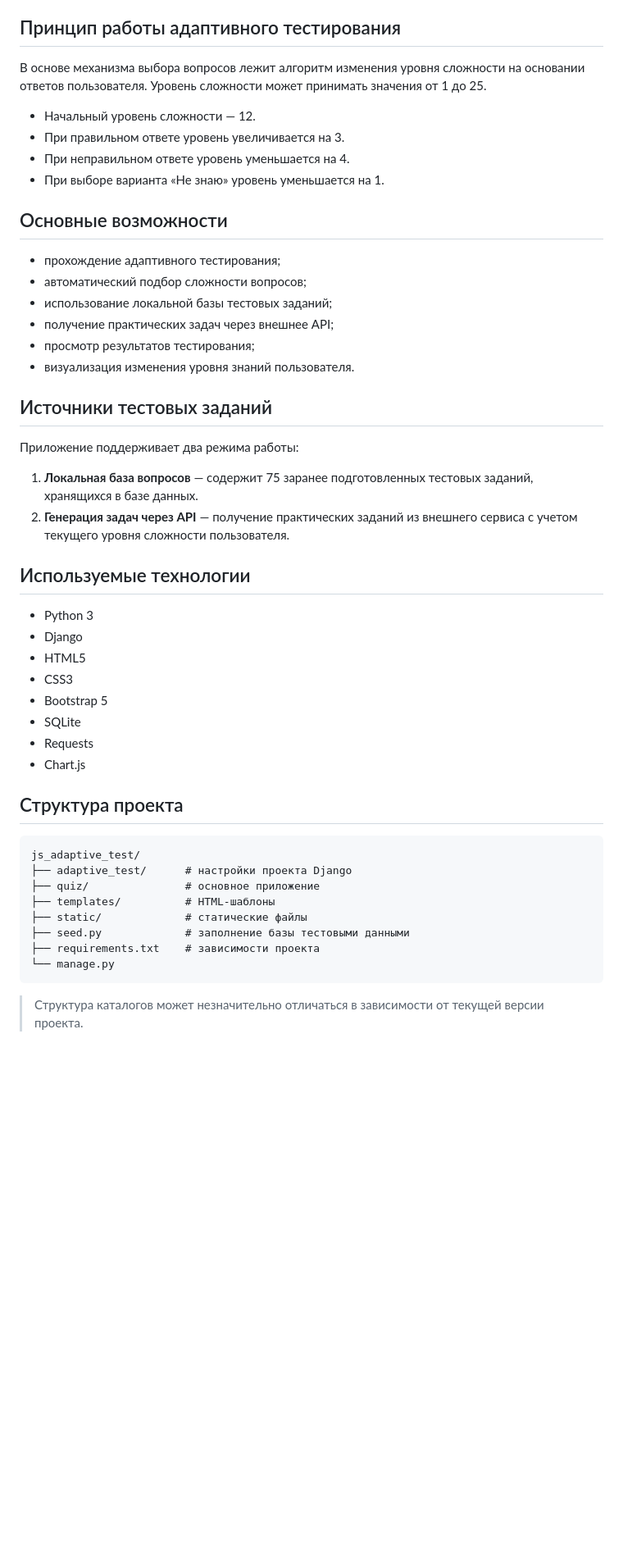
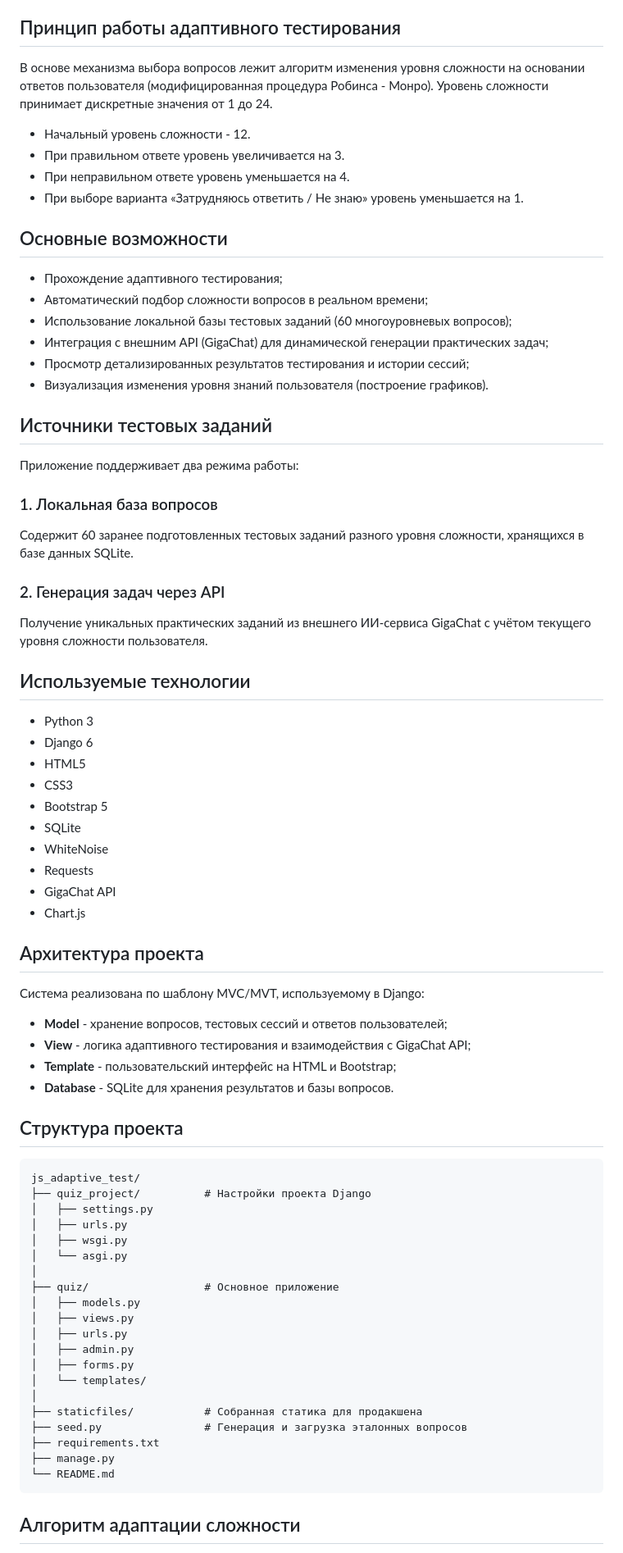
Before and after one commit to iwantxseeyxubleed/js_adaptive_test, a Markdown page: README.md, the part around one of its changes. Shown at 82% size. Drawn GitHub-style; blank space fills up the shorter version.

Commit message:
Revise README for adaptive testing details and features
Updated the README to reflect changes in the adaptive testing algorithm, improved descriptions of features, and corrected the number of questions in the local database.

````diff
--- a/README.md
+++ b/README.md
@@ -4,52 +4,80 @@
 
 ## Принцип работы адаптивного тестирования
 
-В основе механизма выбора вопросов лежит алгоритм изменения уровня сложности на основании ответов пользователя. Уровень сложности может принимать значения от 1 до 25.
+В основе механизма выбора вопросов лежит алгоритм изменения уровня сложности на основании ответов пользователя (модифицированная процедура Робинса - Монро). Уровень сложности принимает дискретные значения от 1 до 24.
 
-* Начальный уровень сложности — 12.
+* Начальный уровень сложности - 12.
 * При правильном ответе уровень увеличивается на 3.
 * При неправильном ответе уровень уменьшается на 4.
-* При выборе варианта «Не знаю» уровень уменьшается на 1.
+* При выборе варианта «Затрудняюсь ответить / Не знаю» уровень уменьшается на 1.
 
 ## Основные возможности
 
-* прохождение адаптивного тестирования;
-* автоматический подбор сложности вопросов;
-* использование локальной базы тестовых заданий;
-* получение практических задач через внешнее API;
-* просмотр результатов тестирования;
-* визуализация изменения уровня знаний пользователя.
+* Прохождение адаптивного тестирования;
+* Автоматический подбор сложности вопросов в реальном времени;
+* Использование локальной базы тестовых заданий (60 многоуровневых вопросов);
+* Интеграция с внешним API (GigaChat) для динамической генерации практических задач;
+* Просмотр детализированных результатов тестирования и истории сессий;
+* Визуализация изменения уровня знаний пользователя (построение графиков).
 
 ## Источники тестовых заданий
 
 Приложение поддерживает два режима работы:
 
-1. **Локальная база вопросов** — содержит 75 заранее подготовленных тестовых заданий, хранящихся в базе данных.
-2. **Генерация задач через API** — получение практических заданий из внешнего сервиса с учетом текущего уровня сложности пользователя.
+### 1. Локальная база вопросов
+
+Содержит 60 заранее подготовленных тестовых заданий разного уровня сложности, хранящихся в базе данных SQLite.
+
+### 2. Генерация задач через API
+
+Получение уникальных практических заданий из внешнего ИИ-сервиса GigaChat с учётом текущего уровня сложности пользователя.
 
 ## Используемые технологии
 
 * Python 3
-* Django
+* Django 6
 * HTML5
 * CSS3
 * Bootstrap 5
 * SQLite
+* WhiteNoise
 * Requests
+* GigaChat API
 * Chart.js
+
+## Архитектура проекта
+
+Система реализована по шаблону MVC/MVT, используемому в Django:
+
+* **Model** - хранение вопросов, тестовых сессий и ответов пользователей;
+* **View** - логика адаптивного тестирования и взаимодействия с GigaChat API;
+* **Template** - пользовательский интерфейс на HTML и Bootstrap;
+* **Database** - SQLite для хранения результатов и базы вопросов.
 
 ## Структура проекта
 
 ```text
 js_adaptive_test/
-├── adaptive_test/      # настройки проекта Django
-├── quiz/               # основное приложение
-├── templates/          # HTML-шаблоны
-├── static/             # статические файлы
-├── seed.py             # заполнение базы тестовыми данными
-├── requirements.txt    # зависимости проекта
-└── manage.py
+├── quiz_project/          # Настройки проекта Django
+│   ├── settings.py
+│   ├── urls.py
+│   ├── wsgi.py
+│   └── asgi.py
+│
+├── quiz/                  # Основное приложение
+│   ├── models.py
+│   ├── views.py
+│   ├── urls.py
+│   ├── admin.py
+│   ├── forms.py
+│   └── templates/
+│
+├── staticfiles/           # Собранная статика для продакшена
+├── seed.py                # Генерация и загрузка эталонных вопросов
+├── requirements.txt
+├── manage.py
+└── README.md
 ```
 
-> Структура каталогов может незначительно отличаться в зависимости от текущей версии проекта.
+## Алгоритм адаптации сложности
 
````
Also changed, not shown: other parts of README.md (+46 -9 lines).
